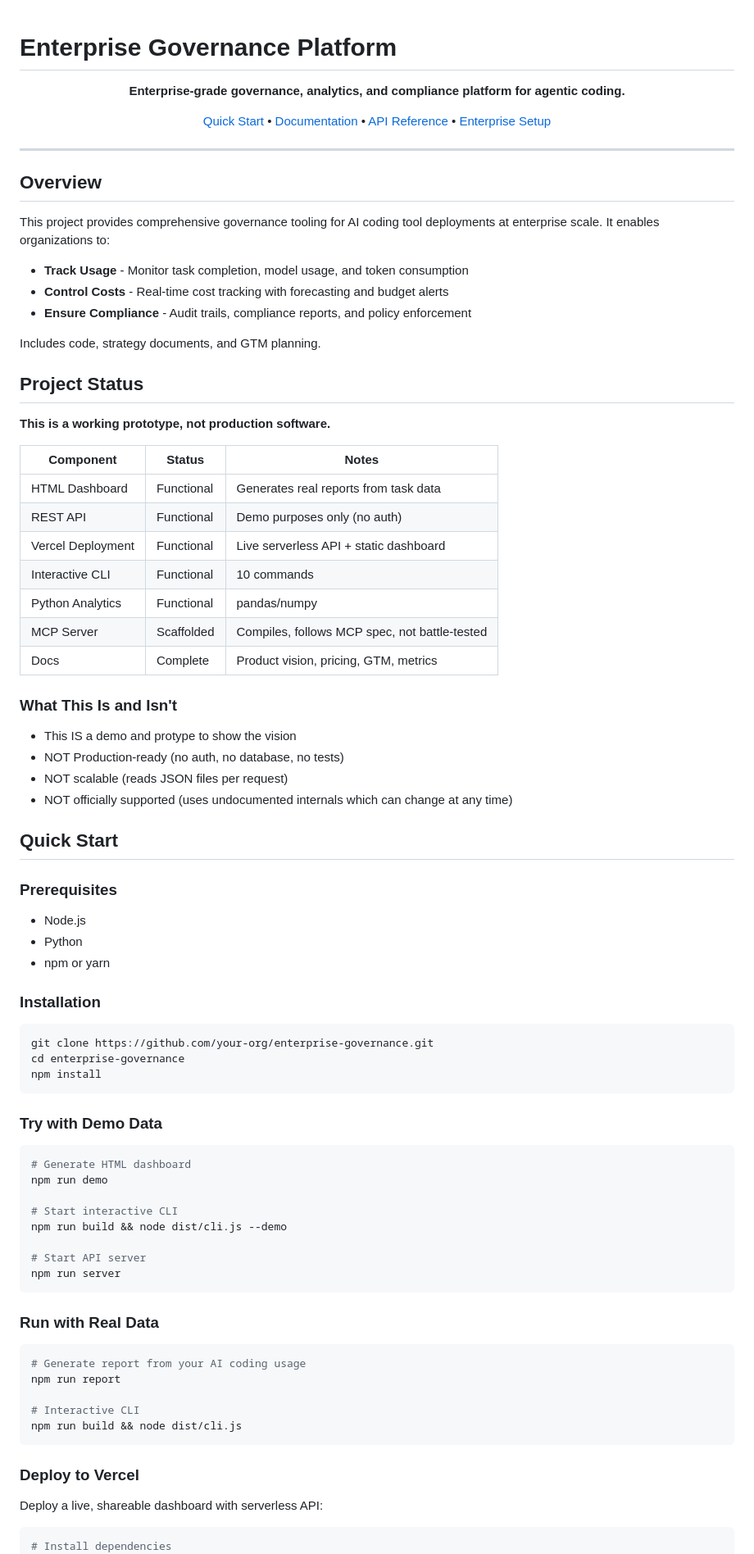
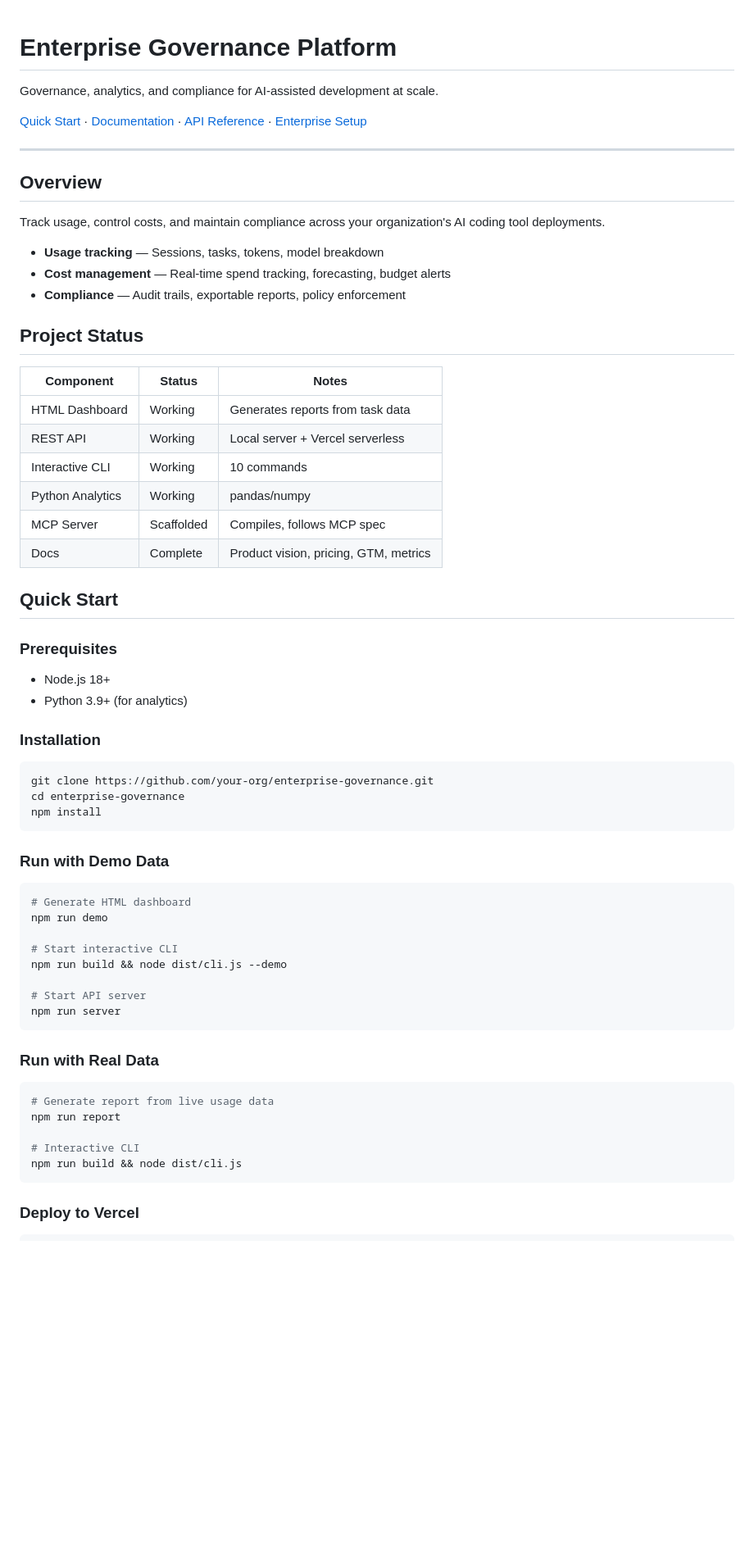
Before and after one commit to ashstep2/enterprise-governance-dashboard, a Markdown page: README.md, the part around one of its changes. Shown at 82% size. GitHub-like rendering; blank space fills up the shorter version.

````diff
--- a/README.md
+++ b/README.md
@@ -1,52 +1,36 @@
 # Enterprise Governance Platform
 
-<div align="center">
+Governance, analytics, and compliance for AI-assisted development at scale.
 
-**Enterprise-grade governance, analytics, and compliance platform for agentic coding.**
-
-[Quick Start](#quick-start) • [Documentation](#documentation) • [API Reference](#api-reference) • [Enterprise Setup](#enterprise-setup)
-
-</div>
+[Quick Start](#quick-start) · [Documentation](#documentation) · [API Reference](#api-reference) · [Enterprise Setup](#enterprise-setup)
 
 ---
 
 ## Overview
 
-This project provides comprehensive governance tooling for AI coding tool deployments at enterprise scale. It enables organizations to:
+Track usage, control costs, and maintain compliance across your organization's AI coding tool deployments.
 
-- **Track Usage** - Monitor task completion, model usage, and token consumption
-- **Control Costs** - Real-time cost tracking with forecasting and budget alerts
-- **Ensure Compliance** - Audit trails, compliance reports, and policy enforcement
-
-Includes code, strategy documents, and GTM planning.
+- **Usage tracking** — Sessions, tasks, tokens, model breakdown
+- **Cost management** — Real-time spend tracking, forecasting, budget alerts
+- **Compliance** — Audit trails, exportable reports, policy enforcement
 
 ## Project Status
 
-**This is a working prototype, not production software.**
-
 | Component | Status | Notes |
 |-----------|--------|-------|
-| HTML Dashboard | Functional | Generates real reports from task data |
-| REST API | Functional | Demo purposes only (no auth) |
-| Vercel Deployment | Functional | Live serverless API + static dashboard |
-| Interactive CLI | Functional | 10 commands |
-| Python Analytics | Functional | pandas/numpy |
-| MCP Server | Scaffolded | Compiles, follows MCP spec, not battle-tested |
+| HTML Dashboard | Working | Generates reports from task data |
+| REST API | Working | Local server + Vercel serverless |
+| Interactive CLI | Working | 10 commands |
+| Python Analytics | Working | pandas/numpy |
+| MCP Server | Scaffolded | Compiles, follows MCP spec |
 | Docs | Complete | Product vision, pricing, GTM, metrics |
-
-### What This Is and Isn't
-- This IS a demo and protype to show the vision
-- NOT Production-ready (no auth, no database, no tests)
-- NOT scalable (reads JSON files per request)
-- NOT officially supported (uses undocumented internals which can change at any time)
 
 ## Quick Start
 
 ### Prerequisites
 
-- Node.js
-- Python
-- npm or yarn
+- Node.js 18+
+- Python 3.9+ (for analytics)
 
 ### Installation
 
@@ -56,7 +40,7 @@ cd enterprise-governance
 npm install
 ```
 
-### Try with Demo Data
+### Run with Demo Data
 
 ```bash
 # Generate HTML dashboard
@@ -72,7 +56,7 @@ npm run server
 ### Run with Real Data
 
 ```bash
-# Generate report from your AI coding usage
+# Generate report from live usage data
 npm run report
 
 # Interactive CLI
@@ -81,8 +65,5 @@ npm run build && node dist/cli.js
 
 ### Deploy to Vercel
 
-Deploy a live, shareable dashboard with serverless API:
-
 ```bash
-# Install dependencies
 npm install
````
Also changed, not shown: other parts of README.md (+87 -179 lines).
